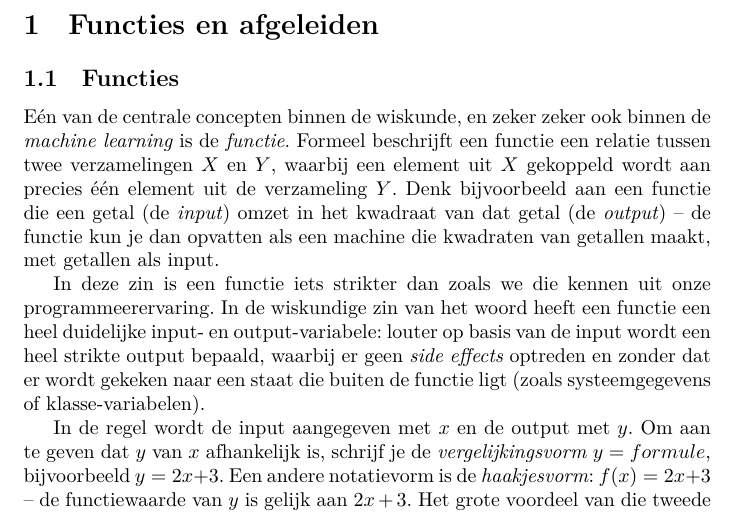
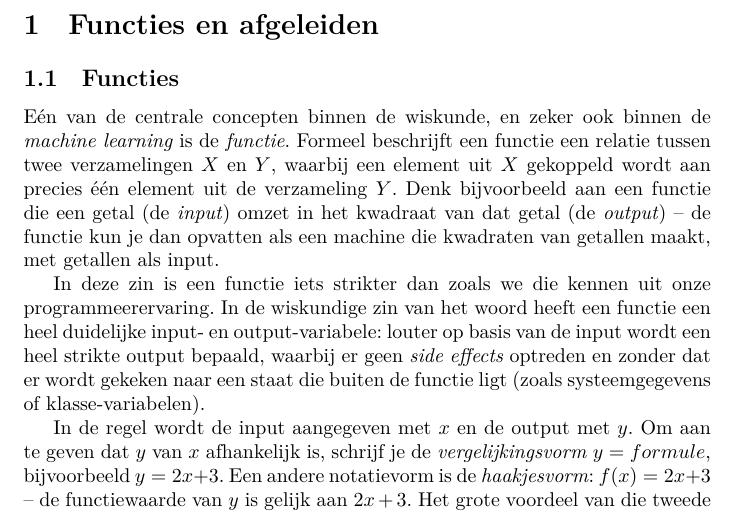
Before and after one commit to bart314/ReaderML, a LaTeX document (reader.tex, which reads functies.tex): part of page 3 of 40, cut so that both start at the same text. Compiled offline with XeLaTeX.

Commit message:
Update functies.tex
Removing duplicate word

```diff
--- a/functies.tex
+++ b/functies.tex
@@ -4,7 +4,7 @@
 
 \subsection{Functies}
 
-Eén van de centrale concepten binnen de wiskunde, en zeker zeker ook binnen de \textit{machine learning} is de \textit{functie}. Formeel beschrijft een functie een relatie tussen twee verzamelingen $X$ en $Y$, waarbij een element uit $X$ gekoppeld wordt aan precies één element uit de verzameling $Y$. Denk bijvoorbeeld aan een functie die een getal (de \textit{input}) omzet in het kwadraat van dat getal (de \textit{output}) – de functie kun je dan opvatten als een machine die kwadraten van getallen maakt, met getallen als input.
+Eén van de centrale concepten binnen de wiskunde, en zeker ook binnen de \textit{machine learning} is de \textit{functie}. Formeel beschrijft een functie een relatie tussen twee verzamelingen $X$ en $Y$, waarbij een element uit $X$ gekoppeld wordt aan precies één element uit de verzameling $Y$. Denk bijvoorbeeld aan een functie die een getal (de \textit{input}) omzet in het kwadraat van dat getal (de \textit{output}) – de functie kun je dan opvatten als een machine die kwadraten van getallen maakt, met getallen als input.
 
 In deze zin is een functie iets strikter dan zoals we die kennen uit onze programmeerervaring. In de wiskundige zin van het woord heeft een functie een heel duidelijke input- en output-variabele: louter op basis van de input wordt een heel strikte output bepaald, waarbij er geen \textit{side effects} optreden en zonder dat er wordt gekeken naar een staat die buiten de functie ligt (zoals systeemgegevens of klasse-variabelen).
 
```
